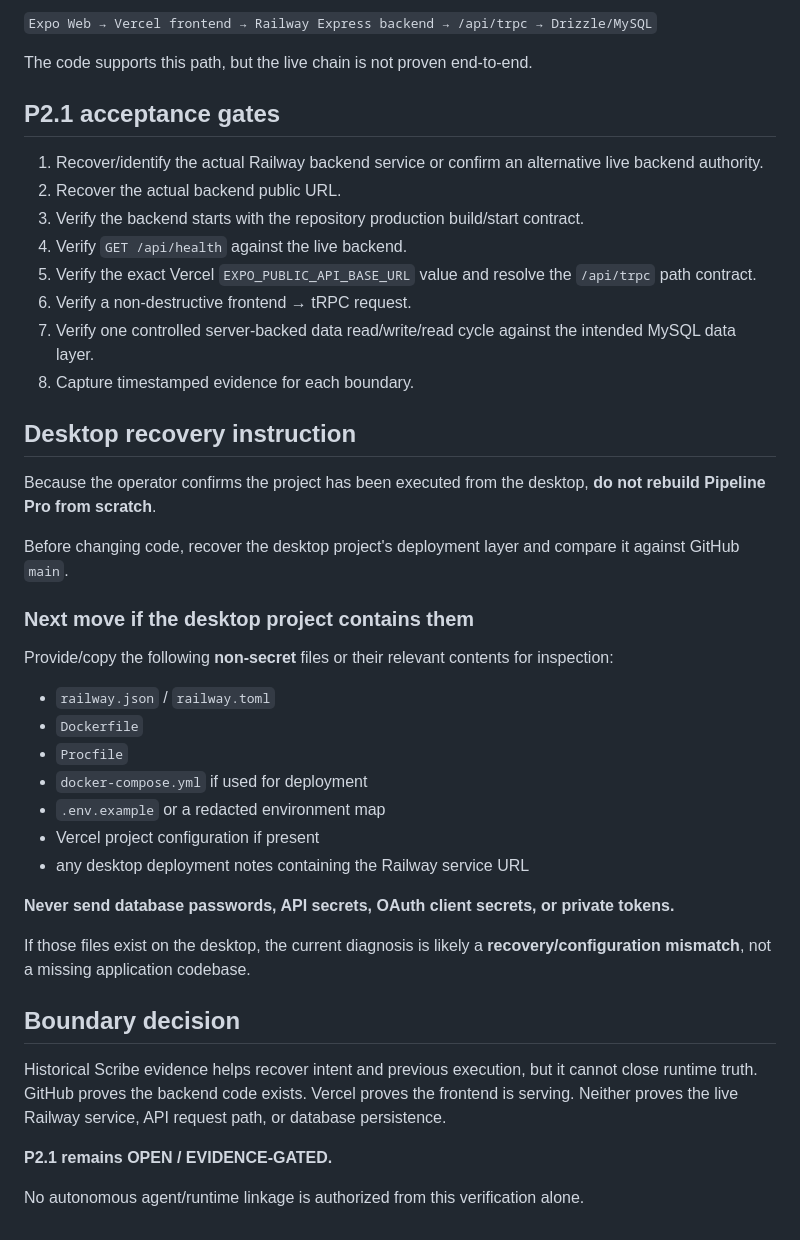
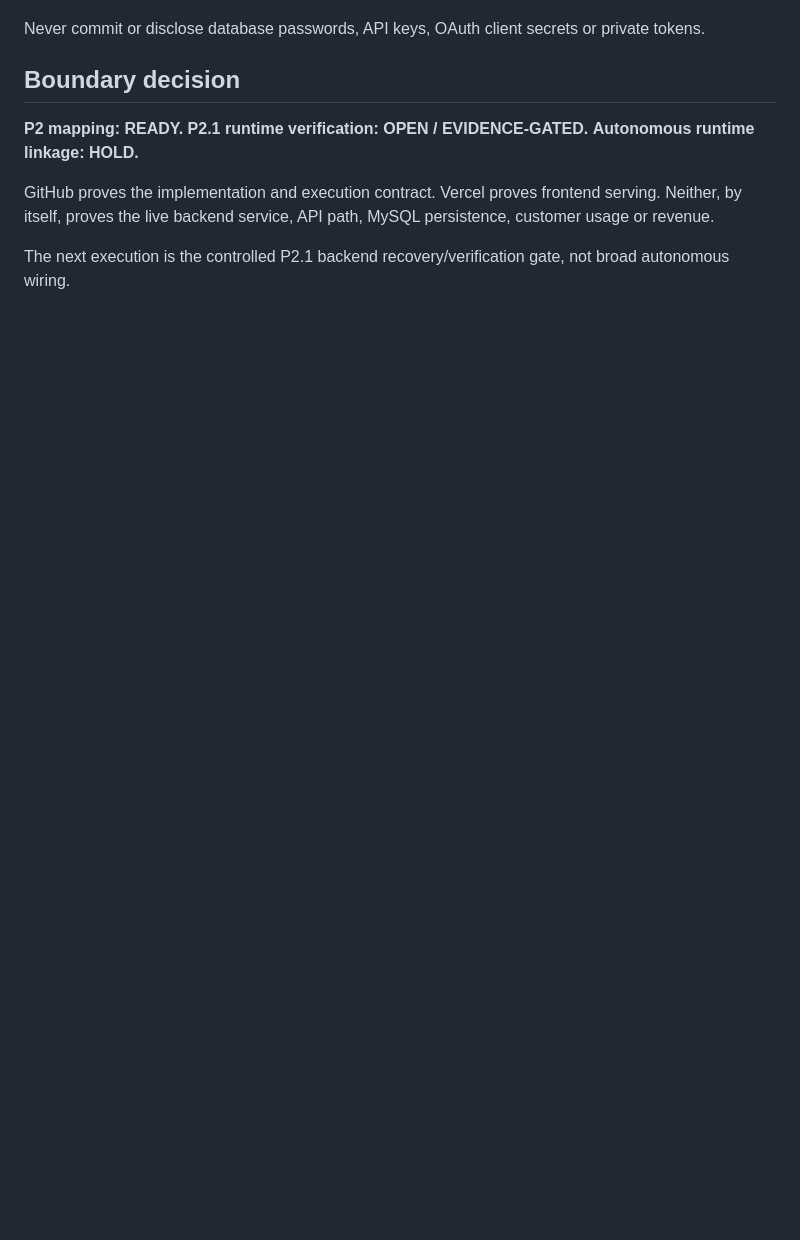
Before and after one commit to kayzjoel-hue/kaizrug-hq, a Markdown page: P2-RUNTIME-VERIFICATION.md, the part around one of its changes. Rendered like a GitHub page; blank space fills up the shorter version.

```diff
--- a/P2-RUNTIME-VERIFICATION.md
+++ b/P2-RUNTIME-VERIFICATION.md
@@ -70,44 +52,11 @@ Intended path:
-`Expo Web → Vercel frontend → Railway Express backend → /api/trpc → Drizzle/MySQL`
-
-The code supports this path, but the live chain is not proven end-to-end.
-
-## P2.1 acceptance gates
-
-1. Recover/identify the actual Railway backend service or confirm an alternative live backend authority.
-2. Recover the actual backend public URL.
-3. Verify the backend starts with the repository production build/start contract.
-4. Verify `GET /api/health` against the live backend.
-5. Verify the exact Vercel `EXPO_PUBLIC_API_BASE_URL` value and resolve the `/api/trpc` path contract.
-6. Verify a non-destructive frontend → tRPC request.
-7. Verify one controlled server-backed data read/write/read cycle against the intended MySQL data layer.
-8. Capture timestamped evidence for each boundary.
-
-## Desktop recovery instruction
-
-Because the operator confirms the project has been executed from the desktop, **do not rebuild Pipeline Pro from scratch**.
-
-Before changing code, recover the desktop project's deployment layer and compare it against GitHub `main`.
-
-### Next move if the desktop project contains them
-
-Provide/copy the following **non-secret** files or their relevant contents for inspection:
-
-- `railway.json` / `railway.toml`
-- `Dockerfile`
-- `Procfile`
-- `docker-compose.yml` if used for deployment
-- `.env.example` or a redacted environment map
-- Vercel project configuration if present
-- any desktop deployment notes containing the Railway service URL
-
-**Never send database passwords, API secrets, OAuth client secrets, or private tokens.**
-
-If those files exist on the desktop, the current diagnosis is likely a **recovery/configuration mismatch**, not a missing application codebase.
+Never commit or disclose database passwords, API keys, OAuth client secrets or private tokens.
 
 ## Boundary decision
 
-Historical Scribe evidence helps recover intent and previous execution, but it cannot close runtime truth. GitHub proves the backend code exists. Vercel proves the frontend is serving. Neither proves the live Railway service, API request path, or database persistence.
+**P2 mapping: READY.**
+**P2.1 runtime verification: OPEN / EVIDENCE-GATED.**
+**Autonomous runtime linkage: HOLD.**
 
-**P2.1 remains OPEN / EVIDENCE-GATED.**
+GitHub proves the implementation and execution contract. Vercel proves frontend serving. Neither, by itself, proves the live backend service, API path, MySQL persistence, customer usage or revenue.
 
-No autonomous agent/runtime linkage is authorized from this verification alone.
+The next execution is the controlled P2.1 backend recovery/verification gate, not broad autonomous wiring.
```
Also changed, not shown: other parts of P2-RUNTIME-VERIFICATION.md (+28 -46 lines).
